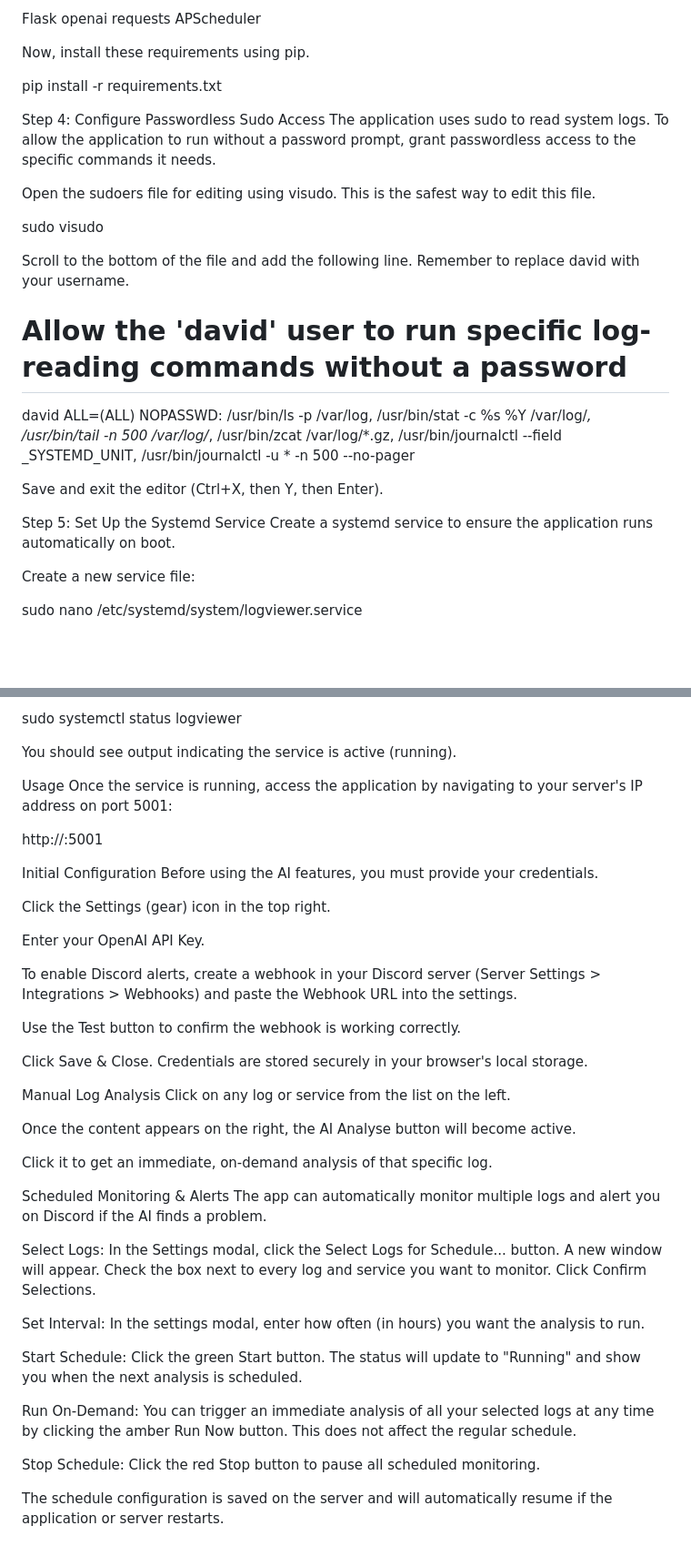
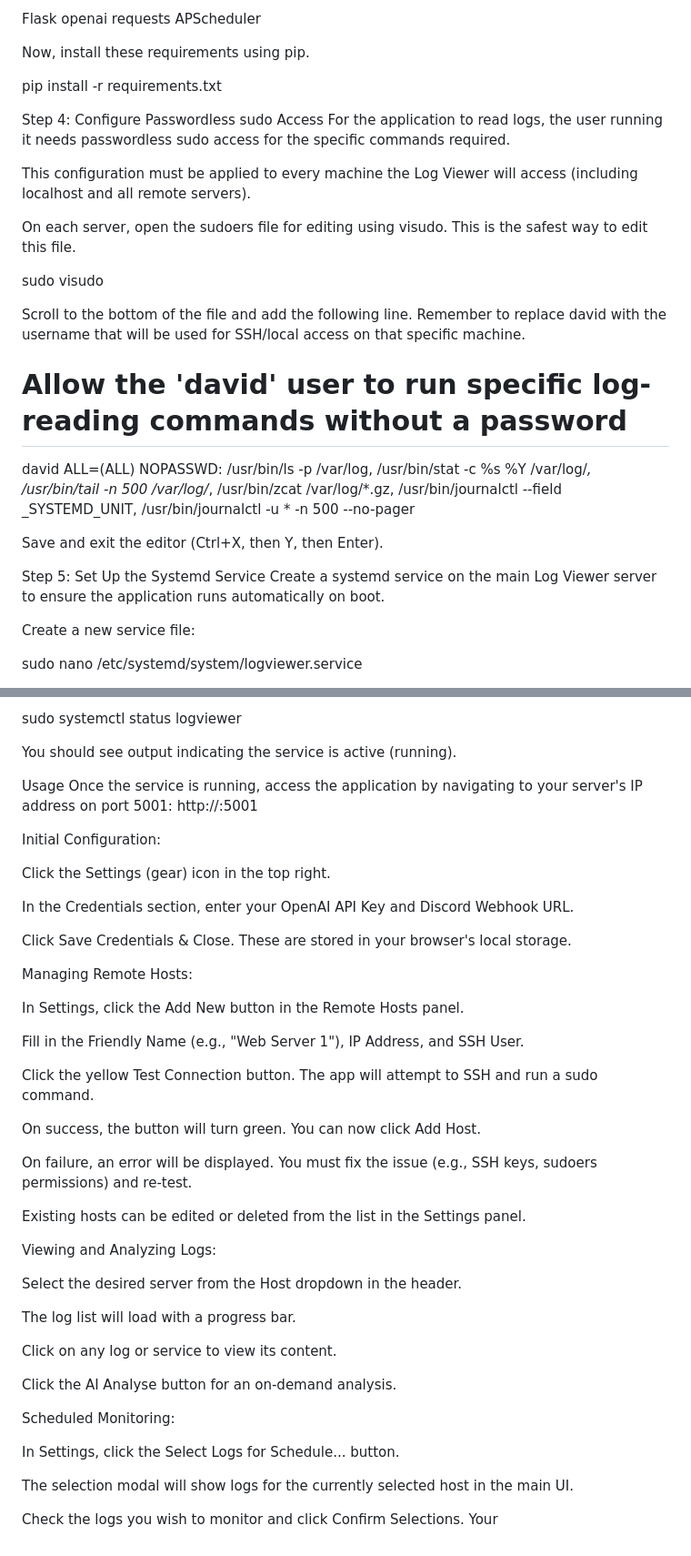
Before and after one commit to mightywomble/ailog, a Markdown page: README.md, 2 parts joined by grey strips. Shown at 91% size. Rendered like a GitHub page; blank space fills up the shorter version.

```diff
--- a/README.md
+++ b/README.md
@@ -67,14 +86,16 @@ Now, install these requirements using pip.
 
 pip install -r requirements.txt
 
-Step 4: Configure Passwordless Sudo Access
-The application uses sudo to read system logs. To allow the application to run without a password prompt, grant passwordless access to the specific commands it needs.
+Step 4: Configure Passwordless sudo Access
+For the application to read logs, the user running it needs passwordless sudo access for the specific commands required.
 
-Open the sudoers file for editing using visudo. This is the safest way to edit this file.
+This configuration must be applied to every machine the Log Viewer will access (including localhost and all remote servers).
+
+On each server, open the sudoers file for editing using visudo. This is the safest way to edit this file.
 
 sudo visudo
 
-Scroll to the bottom of the file and add the following line. Remember to replace david with your username.
+Scroll to the bottom of the file and add the following line. Remember to replace david with the username that will be used for SSH/local access on that specific machine.
 
 # Allow the 'david' user to run specific log-reading commands without a password
 david ALL=(ALL) NOPASSWD: /usr/bin/ls -p /var/log, /usr/bin/stat -c %s %Y /var/log/*, /usr/bin/tail -n 500 /var/log/*, /usr/bin/zcat /var/log/*.gz, /usr/bin/journalctl --field _SYSTEMD_UNIT, /usr/bin/journalctl -u * -n 500 --no-pager
@@ -82,7 +103,7 @@ david ALL=(ALL) NOPASSWD: /usr/bin/ls -p /var/log, /usr/bin/stat -c %s %Y /var/l
 Save and exit the editor (Ctrl+X, then Y, then Enter).
 
 Step 5: Set Up the Systemd Service
-Create a systemd service to ensure the application runs automatically on boot.
+Create a systemd service on the main Log Viewer server to ensure the application runs automatically on boot.
 
 Create a new service file:
 
@@ -122,41 +143,44 @@ sudo systemctl status logviewer
 You should see output indicating the service is active (running).
 
 Usage
-Once the service is running, access the application by navigating to your server's IP address on port 5001:
+Once the service is running, access the application by navigating to your server's IP address on port 5001: http://<your-server-ip>:5001
 
-http://<your-server-ip>:5001
-
-Initial Configuration
-Before using the AI features, you must provide your credentials.
+Initial Configuration:
 
 Click the Settings (gear) icon in the top right.
 
-Enter your OpenAI API Key.
+In the Credentials section, enter your OpenAI API Key and Discord Webhook URL.
 
-To enable Discord alerts, create a webhook in your Discord server (Server Settings > Integrations > Webhooks) and paste the Webhook URL into the settings.
+Click Save Credentials & Close. These are stored in your browser's local storage.
 
-Use the Test button to confirm the webhook is working correctly.
+Managing Remote Hosts:
 
-Click Save & Close. Credentials are stored securely in your browser's local storage.
+In Settings, click the Add New button in the Remote Hosts panel.
 
-Manual Log Analysis
-Click on any log or service from the list on the left.
+Fill in the Friendly Name (e.g., "Web Server 1"), IP Address, and SSH User.
 
-Once the content appears on the right, the AI Analyse button will become active.
+Click the yellow Test Connection button. The app will attempt to SSH and run a sudo command.
 
-Click it to get an immediate, on-demand analysis of that specific log.
+On success, the button will turn green. You can now click Add Host.
 
-Scheduled Monitoring & Alerts
-The app can automatically monitor multiple logs and alert you on Discord if the AI finds a problem.
+On failure, an error will be displayed. You must fix the issue (e.g., SSH keys, sudoers permissions) and re-test.
 
-Select Logs: In the Settings modal, click the Select Logs for Schedule... button. A new window will appear. Check the box next to every log and service you want to monitor. Click Confirm Selections.
+Existing hosts can be edited or deleted from the list in the Settings panel.
 
-Set Interval: In the settings modal, enter how often (in hours) you want the analysis to run.
+Viewing and Analyzing Logs:
 
-Start Schedule: Click the green Start button. The status will update to "Running" and show you when the next analysis is scheduled.
+Select the desired server from the Host dropdown in the header.
 
-Run On-Demand: You can trigger an immediate analysis of all your selected logs at any time by clicking the amber Run Now button. This does not affect the regular schedule.
+The log list will load with a progress bar.
 
-Stop Schedule: Click the red Stop button to pause all scheduled monitoring.
+Click on any log or service to view its content.
 
-The schedule configuration is saved on the server and will automatically resume if the application or server restarts.
+Click the AI Analyse button for an on-demand analysis.
+
+Scheduled Monitoring:
+
+In Settings, click the Select Logs for Schedule... button.
+
+The selection modal will show logs for the currently selected host in the main UI.
+
+Check the logs you wish to monitor and click Confirm Selections. Your
```
Also changed, not shown: other parts of README.md (+35 -16 lines).
